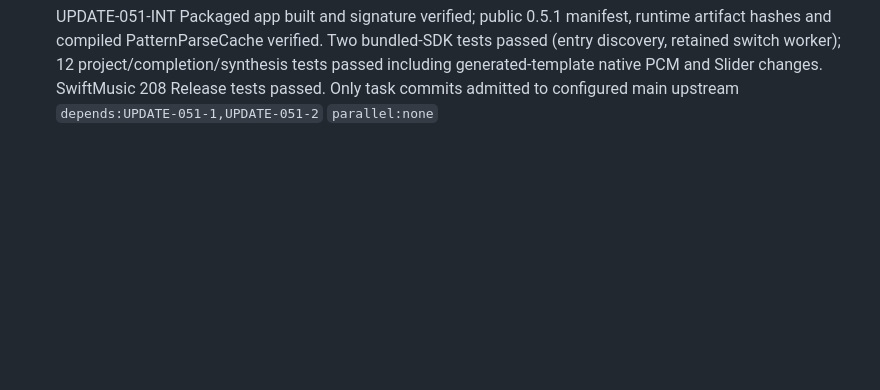
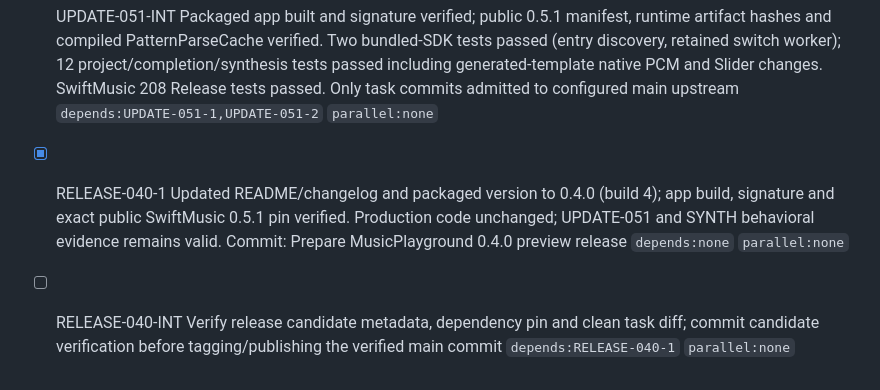
Before and after one commit to 1amageek/MusicPlaygournd, a Markdown page: PROGRESS.md, the part around the change. GitHub-like rendering; blank space fills up the shorter version.

```diff
--- a/PROGRESS.md
+++ b/PROGRESS.md
@@ -220,3 +220,6 @@
 - [x] UPDATE-051-1 SwiftMusic bffb25e released as 0.5.1 Preview; 208 Release tests passed, URL-independent library graph checked, tag commit equals origin/main; GitHub release published `depends:none` `parallel:none`
 - [x] UPDATE-051-2 Host, evaluator/completion manifests, new-project template, tracked example and docs pin public 0.5.1 (bffb25e); 12 Release tests passed including generated project/native PCM, both slider paths, real SourceKit completions, multi-file dependencies and synthesis PCM regression. Public checkout state verified; commit: b39e86f `depends:UPDATE-051-1` `parallel:none`
 - [x] UPDATE-051-INT Packaged app built and signature verified; public 0.5.1 manifest, runtime artifact hashes and compiled PatternParseCache verified. Two bundled-SDK tests passed (entry discovery, retained switch worker); 12 project/completion/synthesis tests passed including generated-template native PCM and Slider changes. SwiftMusic 208 Release tests passed. Only task commits admitted to configured main upstream `depends:UPDATE-051-1,UPDATE-051-2` `parallel:none`
+
+- [x] RELEASE-040-1 Updated README/changelog and packaged version to 0.4.0 (build 4); app build, signature and exact public SwiftMusic 0.5.1 pin verified. Production code unchanged; UPDATE-051 and SYNTH behavioral evidence remains valid. Commit: Prepare MusicPlayground 0.4.0 preview release `depends:none` `parallel:none`
+- [ ] RELEASE-040-INT Verify release candidate metadata, dependency pin and clean task diff; commit candidate verification before tagging/publishing the verified main commit `depends:RELEASE-040-1` `parallel:none`
```
Also changed, not shown: CHANGELOG.md (+7 -2 lines), README.md (+3 -3 lines).
